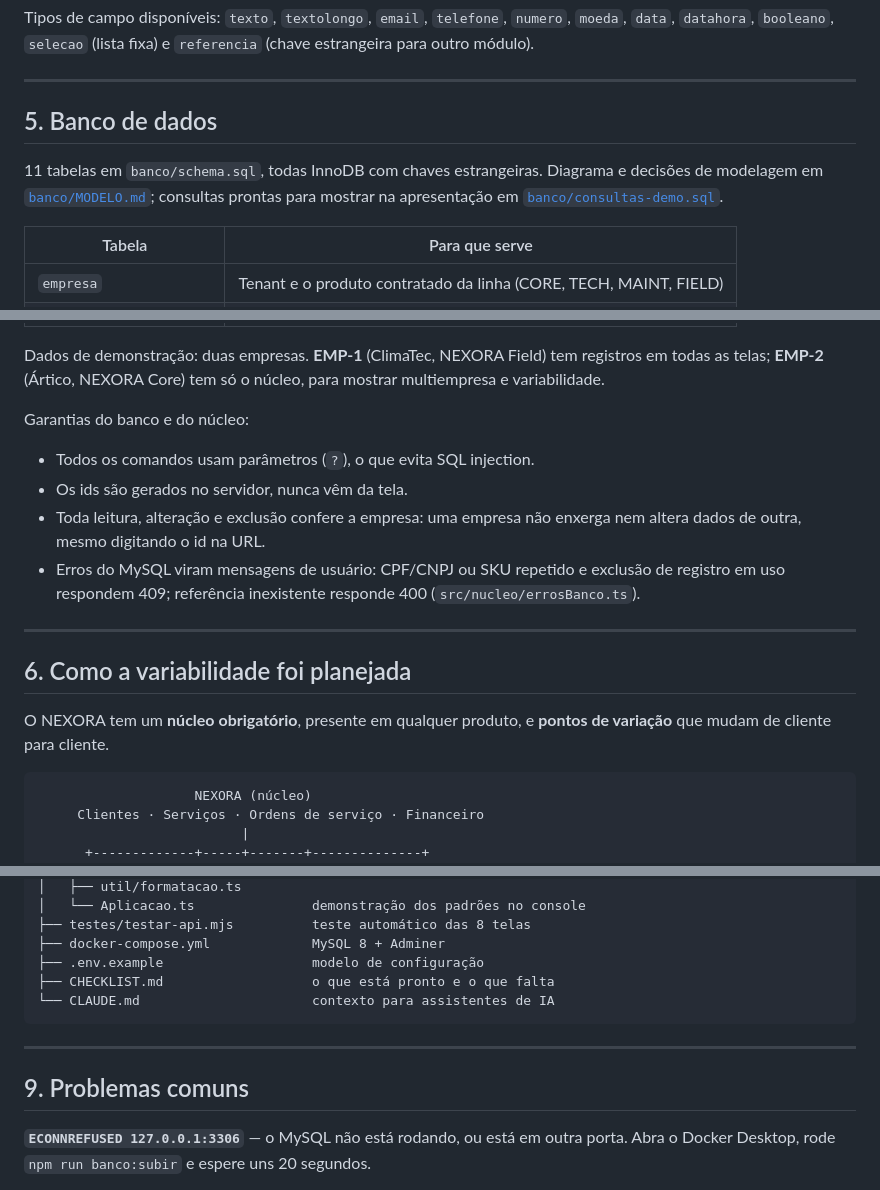
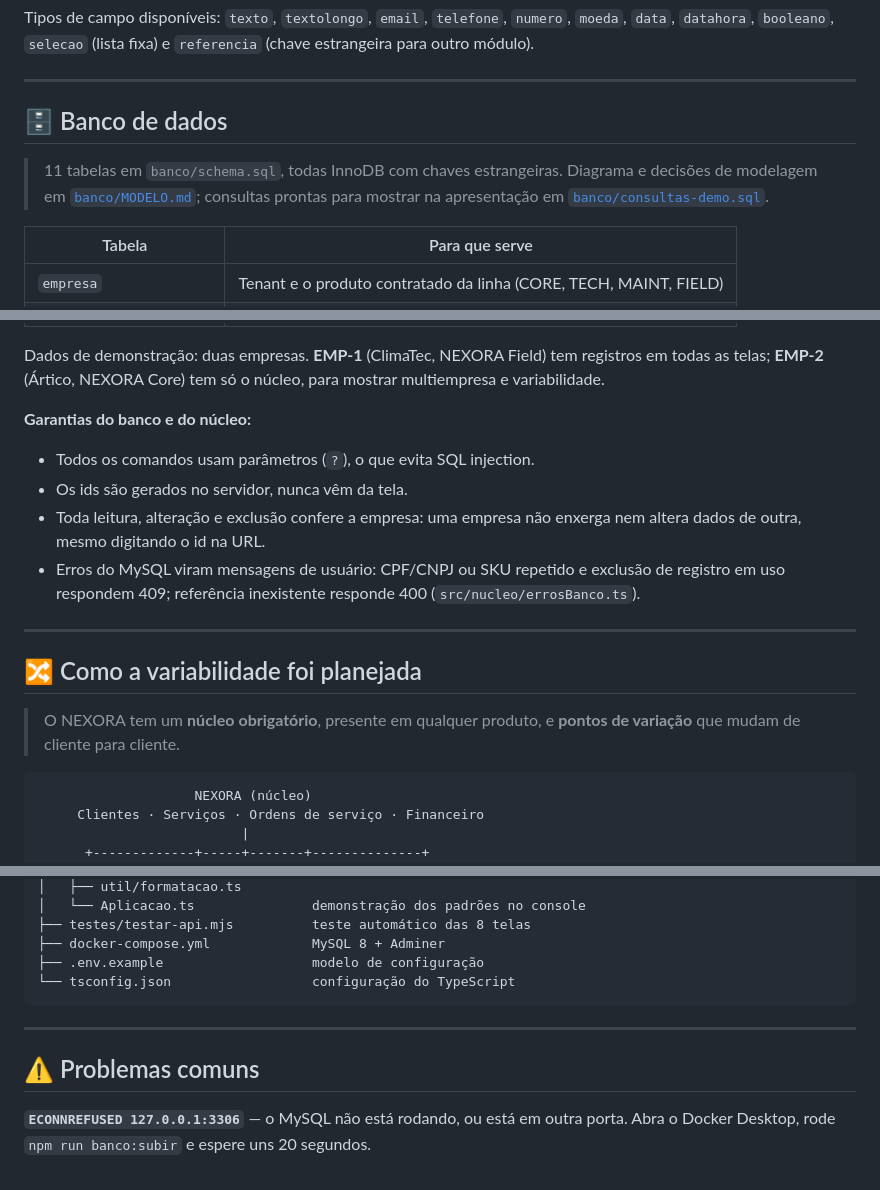
Before and after one commit to hugotakeda/Nexora, a Markdown page: README.md, 3 parts joined by grey strips. GitHub-like rendering.

````diff
--- a/README.md
+++ b/README.md
@@ -178,9 +170,9 @@ Tipos de campo disponíveis: `texto`, `textolongo`, `email`, `telefone`, `numero
 
 ---
 
-## 5. Banco de dados
+## 🗄️ Banco de dados
 
-11 tabelas em `banco/schema.sql`, todas InnoDB com chaves estrangeiras. Diagrama e decisões de modelagem em [`banco/MODELO.md`](banco/MODELO.md); consultas prontas para mostrar na apresentação em [`banco/consultas-demo.sql`](banco/consultas-demo.sql).
+> 11 tabelas em `banco/schema.sql`, todas InnoDB com chaves estrangeiras. Diagrama e decisões de modelagem em [`banco/MODELO.md`](banco/MODELO.md); consultas prontas para mostrar na apresentação em [`banco/consultas-demo.sql`](banco/consultas-demo.sql).
 
 | Tabela | Para que serve |
 |---|---|
@@ -198,7 +190,7 @@ Tipos de campo disponíveis: `texto`, `textolongo`, `email`, `telefone`, `numero
 
 Dados de demonstração: duas empresas. **EMP-1** (ClimaTec, NEXORA Field) tem registros em todas as telas; **EMP-2** (Ártico, NEXORA Core) tem só o núcleo, para mostrar multiempresa e variabilidade.
 
-Garantias do banco e do núcleo:
+**Garantias do banco e do núcleo:**
 
 - Todos os comandos usam parâmetros (`?`), o que evita SQL injection.
 - Os ids são gerados no servidor, nunca vêm da tela.
@@ -207,9 +199,9 @@ Garantias do banco e do núcleo:
 
 ---
 
-## 6. Como a variabilidade foi planejada
+## 🔀 Como a variabilidade foi planejada
 
-O NEXORA tem um **núcleo obrigatório**, presente em qualquer produto, e **pontos de variação** que mudam de cliente para cliente.
+> O NEXORA tem um **núcleo obrigatório**, presente em qualquer produto, e **pontos de variação** que mudam de cliente para cliente.
 
 ```
                     NEXORA (núcleo)
@@ -293,13 +283,12 @@ nexora-erp/
 ├── testes/testar-api.mjs          teste automático das 8 telas
 ├── docker-compose.yml             MySQL 8 + Adminer
 ├── .env.example                   modelo de configuração
-├── CHECKLIST.md                   o que está pronto e o que falta
-└── CLAUDE.md                      contexto para assistentes de IA
+└── tsconfig.json                  configuração do TypeScript
 ```
 
 ---
 
-## 9. Problemas comuns
+## ⚠️ Problemas comuns
 
 **`ECONNREFUSED 127.0.0.1:3306`** — o MySQL não está rodando, ou está em outra porta. Abra o Docker Desktop, rode `npm run banco:subir` e espere uns 20 segundos.
 
````
Also changed, not shown: other parts of README.md (+39 -49 lines).
